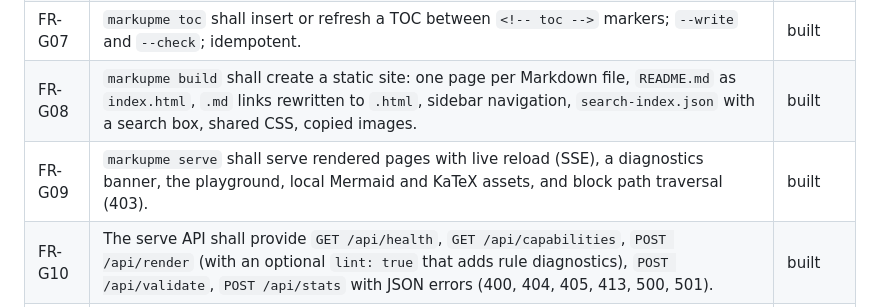
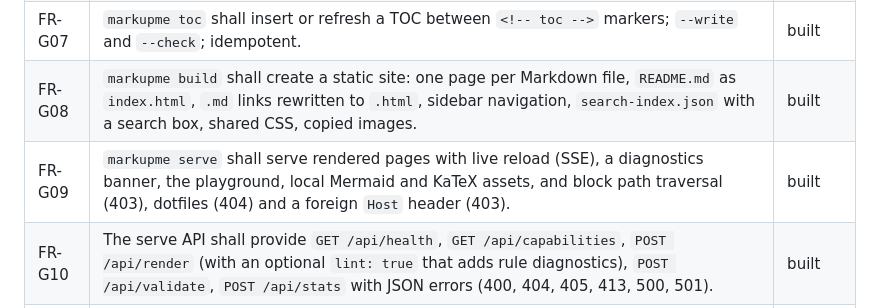
Before and after one commit to YarlisAISolutions/markupme, a Markdown page: docs/product/FRD.md, the part around the change. GitHub-like rendering.

Commit message:
docs(frd): note dotfile and Host checks on FR-G09

```diff
--- a/docs/product/FRD.md
+++ b/docs/product/FRD.md
@@ -123,7 +123,7 @@ Requirement IDs are `FR-<module><nn>`. Modules follow the brief: A engine, B doc
 | FR-G06 | `markupme format` (`fmt`) shall print, `--write` or `--check` normalized Markdown; `--check` exits 1 when a file would change. | built |
 | FR-G07 | `markupme toc` shall insert or refresh a TOC between `<!-- toc -->` markers; `--write` and `--check`; idempotent. | built |
 | FR-G08 | `markupme build` shall create a static site: one page per Markdown file, `README.md` as `index.html`, `.md` links rewritten to `.html`, sidebar navigation, `search-index.json` with a search box, shared CSS, copied images. | built |
-| FR-G09 | `markupme serve` shall serve rendered pages with live reload (SSE), a diagnostics banner, the playground, local Mermaid and KaTeX assets, and block path traversal (403). | built |
+| FR-G09 | `markupme serve` shall serve rendered pages with live reload (SSE), a diagnostics banner, the playground, local Mermaid and KaTeX assets, and block path traversal (403), dotfiles (404) and a foreign `Host` header (403). | built |
 | FR-G10 | The serve API shall provide `GET /api/health`, `GET /api/capabilities`, `POST /api/render` (with an optional `lint: true` that adds rule diagnostics), `POST /api/validate`, `POST /api/stats` with JSON errors (400, 404, 405, 413, 500, 501). | built |
 | FR-G11 | `markupme diagram` shall list or export diagrams (see FR-E09). | built |
 | FR-G12 | `markupme parse` shall print the JSON document or `--outline`, with `--no-positions`. | built |
```
